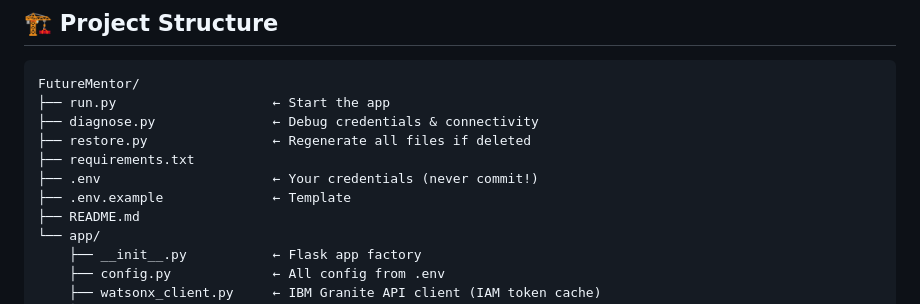
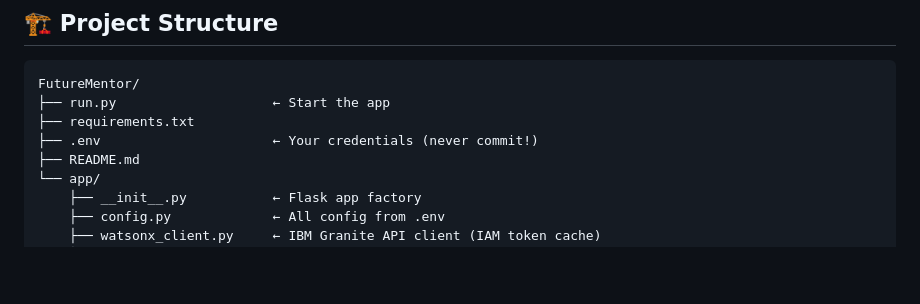
Before and after one commit to RichaGoyal04/FutureMentor, a Markdown page: README.md, the part around one of its changes. Drawn GitHub-style; blank space fills up the shorter version.

````diff
--- a/README.md
+++ b/README.md
@@ -25,11 +25,8 @@
 ```
 FutureMentor/
 ├── run.py                    ← Start the app
-├── diagnose.py               ← Debug credentials & connectivity
-├── restore.py                ← Regenerate all files if deleted
 ├── requirements.txt
 ├── .env                      ← Your credentials (never commit!)
-├── .env.example              ← Template
 ├── README.md
 └── app/
     ├── __init__.py           ← Flask app factory
````
Also changed, not shown: other parts of README.md (+0 -128 lines).
